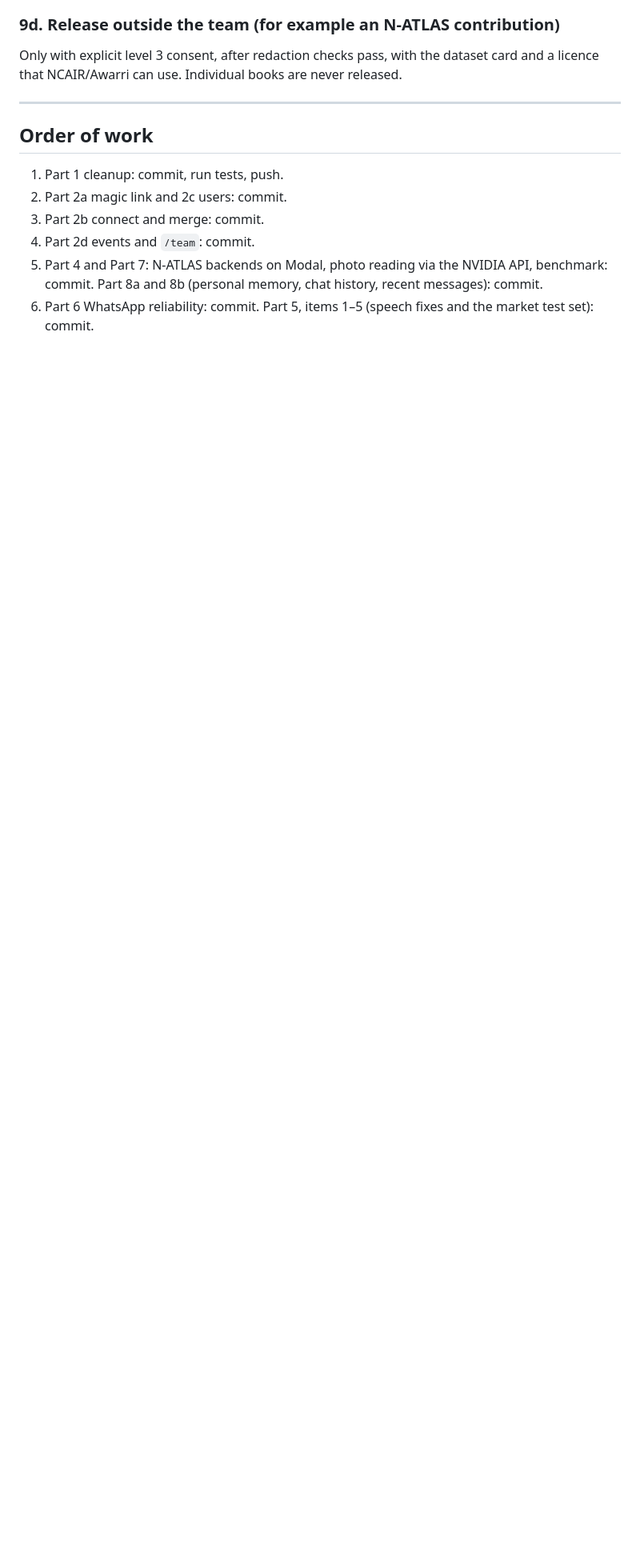
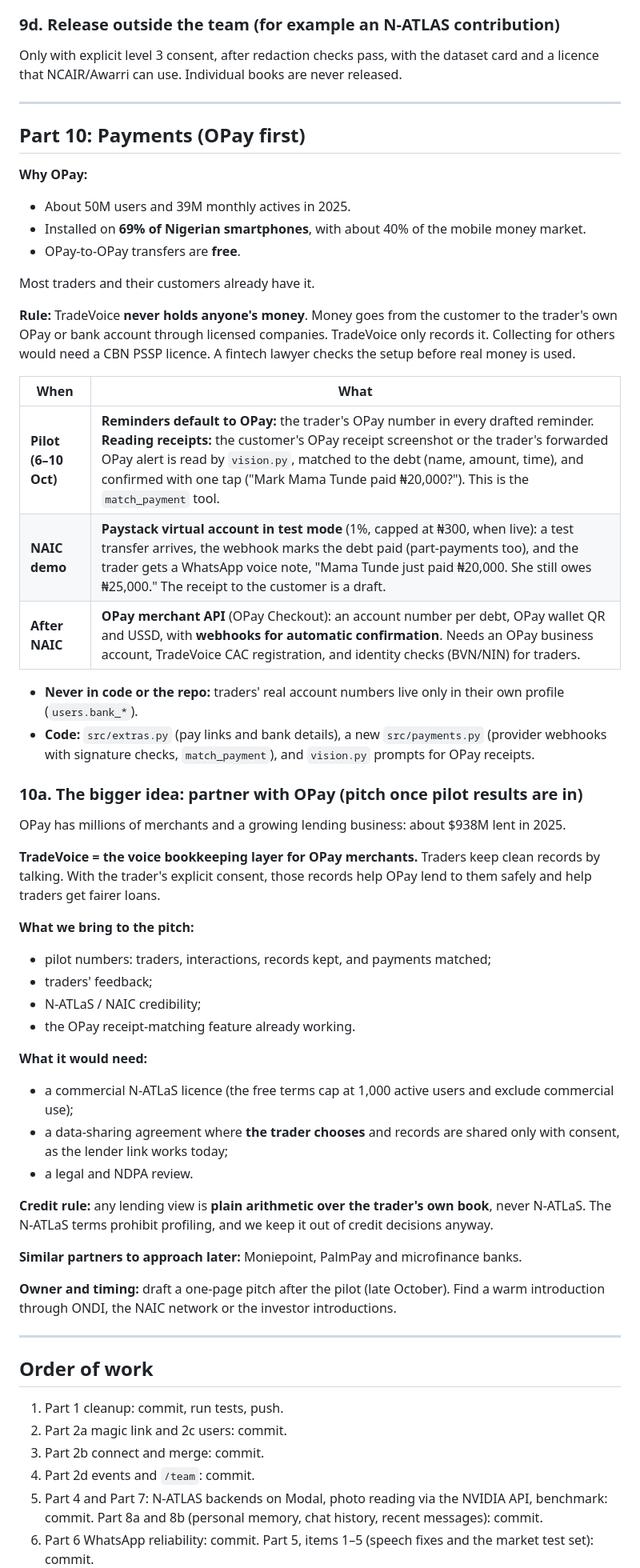
Before and after one commit to Godzilla-lab/tradevoice, a Markdown page: docs/ROADMAP.md, the part around one of its changes. Shown at 80% size. GitHub-like rendering; blank space fills up the shorter version.

Commit message:
docs: roadmap Part 10, payments OPay-first (OPay reminders and receipt matching for the pilot, Paystack test-mode auto-confirm for the demo, OPay merchant API later) and the OPay partnership idea

```diff
--- a/docs/ROADMAP.md
+++ b/docs/ROADMAP.md
@@ -575,6 +575,56 @@ NCAIR/Awarri can use. Individual books are never released.
 
 ---
 
+## Part 10: Payments (OPay first)
+**Why OPay:**
+- About 50M users and 39M monthly actives in 2025.
+- Installed on **69% of Nigerian smartphones**, with about 40% of the mobile money market.
+- OPay-to-OPay transfers are **free**.
+
+Most traders and their customers already have it.
+
+**Rule:** TradeVoice **never holds anyone's money**. Money goes from the customer to the trader's own OPay or bank
+account through licensed companies. TradeVoice only records it. Collecting for others would need a CBN PSSP
+licence. A fintech lawyer checks the setup before real money is used.
+
+| When | What |
+|---|---|
+| **Pilot (6–10 Oct)** | **Reminders default to OPay:** the trader's OPay number in every drafted reminder. **Reading receipts:** the customer's OPay receipt screenshot or the trader's forwarded OPay alert is read by `vision.py`, matched to the debt (name, amount, time), and confirmed with one tap ("Mark Mama Tunde paid ₦20,000?"). This is the `match_payment` tool. |
+| **NAIC demo** | **Paystack virtual account in test mode** (1%, capped at ₦300, when live): a test transfer arrives, the webhook marks the debt paid (part-payments too), and the trader gets a WhatsApp voice note, "Mama Tunde just paid ₦20,000. She still owes ₦25,000." The receipt to the customer is a draft. |
+| **After NAIC** | **OPay merchant API** (OPay Checkout): an account number per debt, OPay wallet QR and USSD, with **webhooks for automatic confirmation**. Needs an OPay business account, TradeVoice CAC registration, and identity checks (BVN/NIN) for traders. |
+
+- **Never in code or the repo:** traders' real account numbers live only in their own profile (`users.bank_*`).
+- **Code:** `src/extras.py` (pay links and bank details), a new `src/payments.py` (provider webhooks with
+  signature checks, `match_payment`), and `vision.py` prompts for OPay receipts.
+
+### 10a. The bigger idea: partner with OPay (pitch once pilot results are in)
+OPay has millions of merchants and a growing lending business: about $938M lent in 2025.
+
+**TradeVoice = the voice bookkeeping layer for OPay merchants.** Traders keep clean records by talking. With the
+trader's explicit consent, those records help OPay lend to them safely and help traders get fairer loans.
+
+**What we bring to the pitch:**
+- pilot numbers: traders, interactions, records kept, and payments matched;
+- traders' feedback;
+- N-ATLaS / NAIC credibility;
+- the OPay receipt-matching feature already working.
+
+**What it would need:**
+- a commercial N-ATLaS licence (the free terms cap at 1,000 active users and exclude commercial use);
+- a data-sharing agreement where **the trader chooses** and records are shared only with consent, as the lender
+  link works today;
+- a legal and NDPA review.
+
+**Credit rule:** any lending view is **plain arithmetic over the trader's own book**, never N-ATLaS. The N-ATLaS
+terms prohibit profiling, and we keep it out of credit decisions anyway.
+
+**Similar partners to approach later:** Moniepoint, PalmPay and microfinance banks.
+
+**Owner and timing:** draft a one-page pitch after the pilot (late October). Find a warm introduction through
+ONDI, the NAIC network or the investor introductions.
+
+---
+
 ## Order of work
 1. Part 1 cleanup: commit, run tests, push.
 2. Part 2a magic link and 2c users: commit.
```
Also changed, not shown: other parts of docs/ROADMAP.md (+2 -1 lines).
